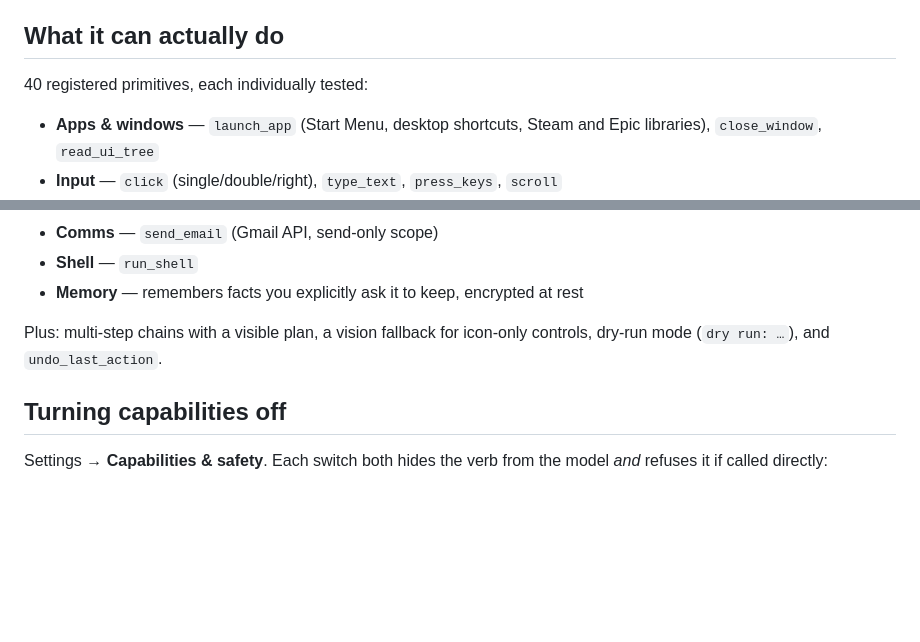
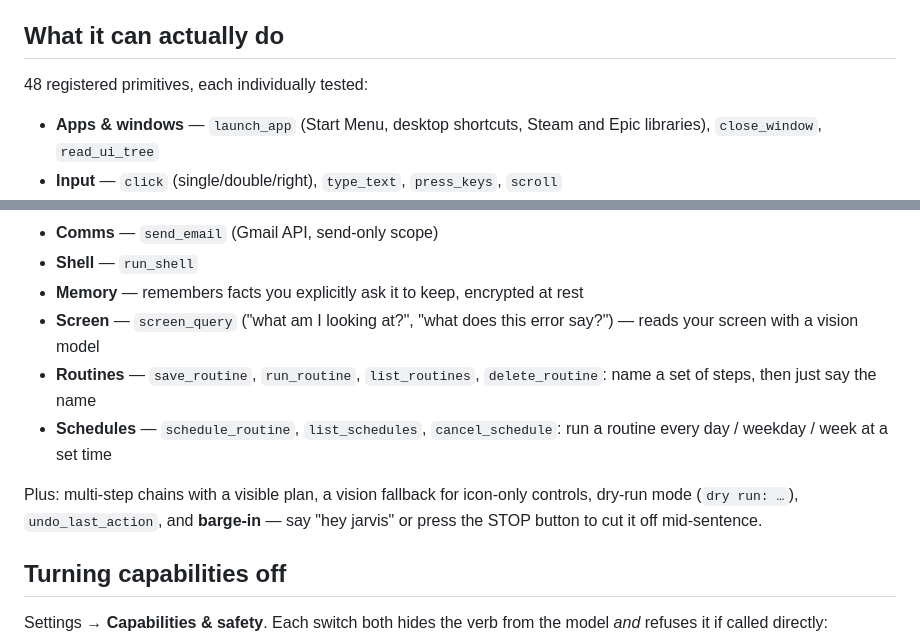
Before and after one commit to malekthegamer/JARVIS, a Markdown page: README.md, 2 parts joined by grey strips. Drawn GitHub-style; blank space fills up the shorter version.

```diff
--- a/README.md
+++ b/README.md
@@ -90,7 +90,7 @@ The gear icon opens **Settings**; the 🗎 icon opens the **audit log**.
 
 ## What it can actually do
 
-40 registered primitives, each individually tested:
+48 registered primitives, each individually tested:
 
 - **Apps & windows** — `launch_app` (Start Menu, desktop shortcuts, Steam and
   Epic libraries), `close_window`, `read_ui_tree`
@@ -105,9 +105,16 @@ The gear icon opens **Settings**; the 🗎 icon opens the **audit log**.
 - **Comms** — `send_email` (Gmail API, send-only scope)
 - **Shell** — `run_shell`
 - **Memory** — remembers facts you explicitly ask it to keep, encrypted at rest
+- **Screen** — `screen_query` ("what am I looking at?", "what does this error
+  say?") — reads your screen with a vision model
+- **Routines** — `save_routine`, `run_routine`, `list_routines`,
+  `delete_routine`: name a set of steps, then just say the name
+- **Schedules** — `schedule_routine`, `list_schedules`, `cancel_schedule`: run a
+  routine every day / weekday / week at a set time
 
 Plus: multi-step chains with a visible plan, a vision fallback for icon-only
-controls, dry-run mode (`dry run: …`), and `undo_last_action`.
+controls, dry-run mode (`dry run: …`), `undo_last_action`, and **barge-in** —
+say "hey jarvis" or press the STOP button to cut it off mid-sentence.
 
 ## Turning capabilities off
 
```
Also changed, not shown: SESSION_HANDOFF.md (+105 -48 lines).
